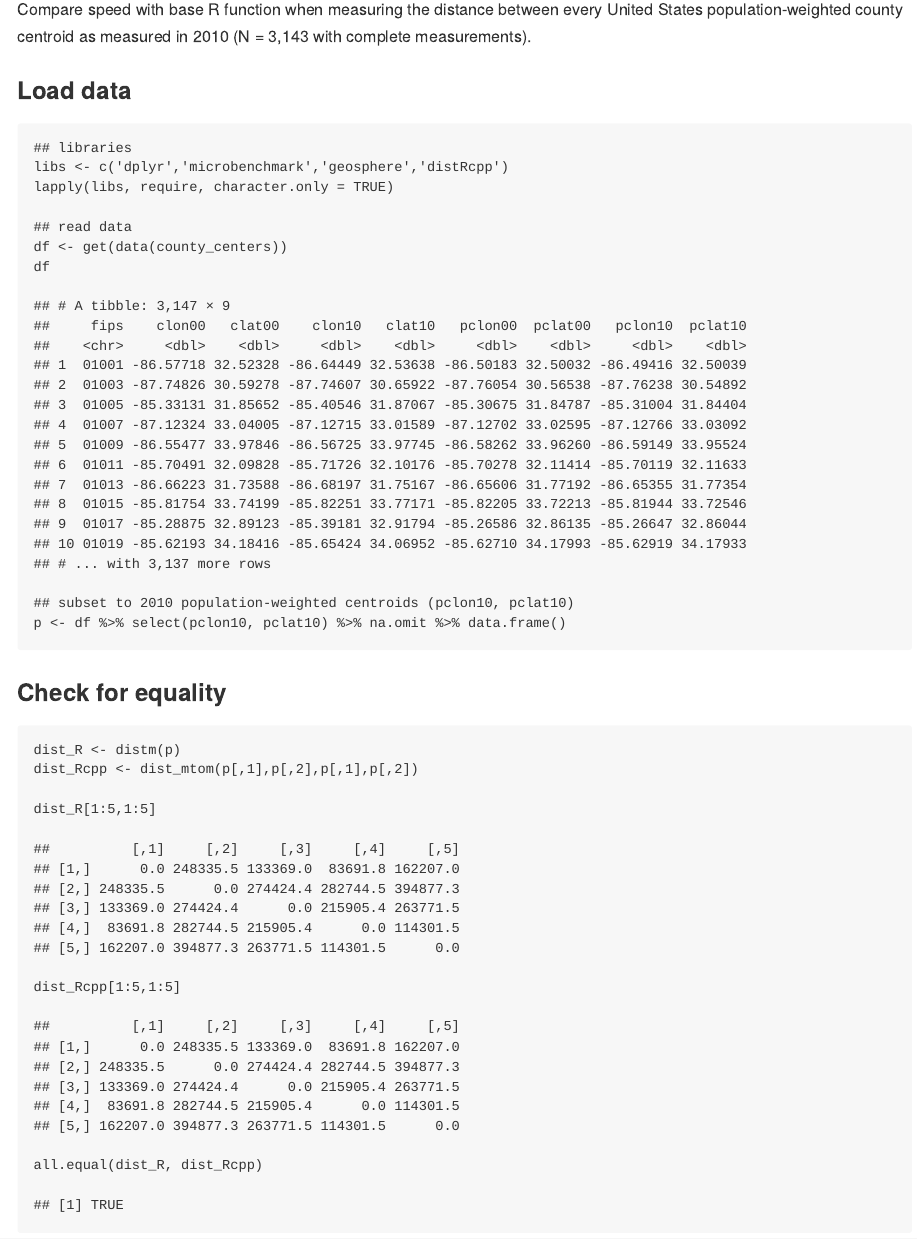
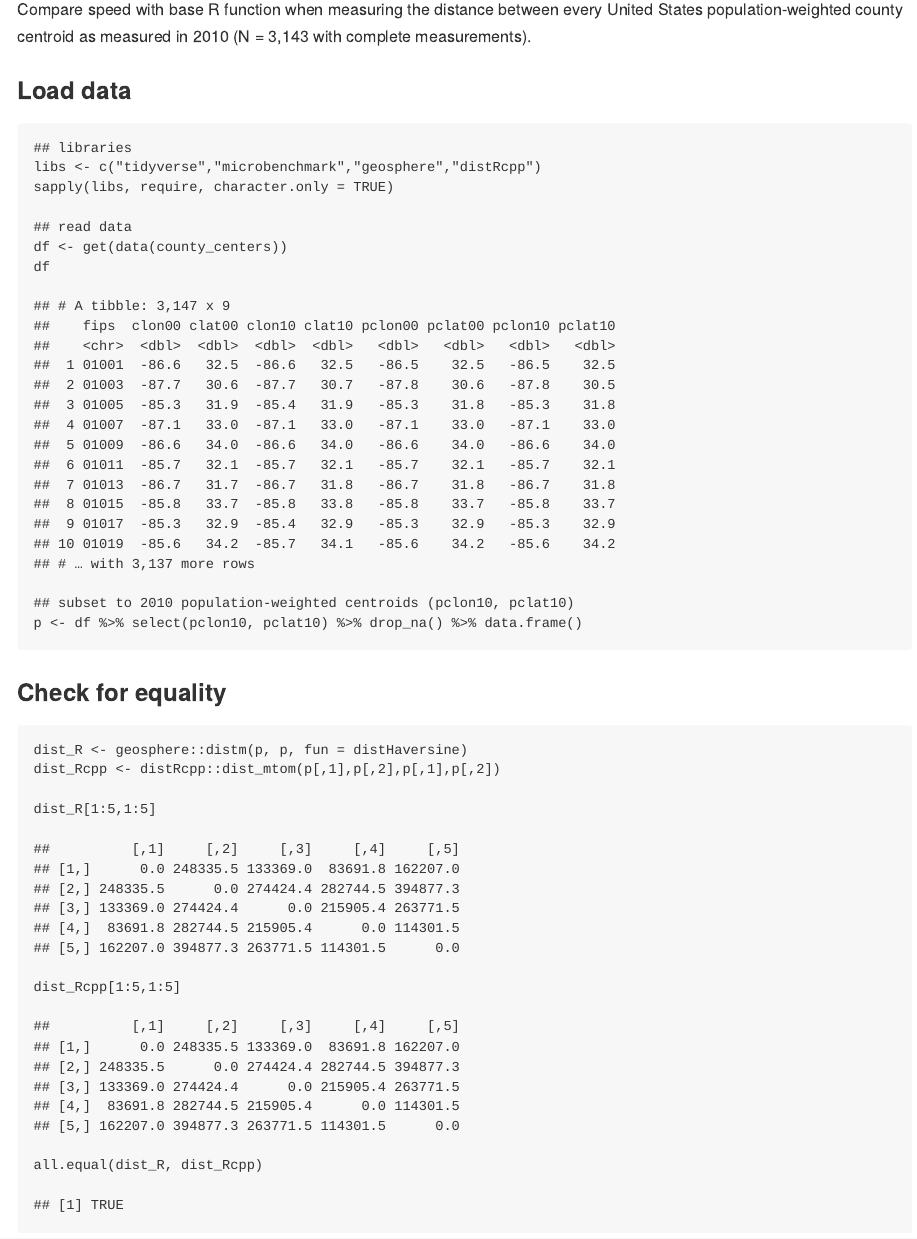
Before and after one commit to btskinner/distRcpp, an R Markdown document (README.Rmd): the page in a window 1100 px wide, from 1560 px down. The pictures show the output file README.md that the author committed with the source, drawn offline in the style of GitHub; badge pictures from the web are left out.

Commit message:
update readme

````diff
--- a/README.Rmd
+++ b/README.Rmd
@@ -66,11 +66,14 @@ Compute maximum distance between each starting point, *x*, and possible end poin
 Compare speed with base R function when measuring the distance between every United States population-weighted county centroid as measured in 2010 (N = 3,143 with complete measurements).
 
 ### Load data
+```{r, include = FALSE}
+options(tidyverse.quiet = TRUE)
+```
 
 ```{r, results = 'hide', message = FALSE}
 ## libraries
-libs <- c("dplyr","microbenchmark","geosphere","distRcpp")
-lapply(libs, require, character.only = TRUE)
+libs <- c("tidyverse","microbenchmark","geosphere","distRcpp")
+sapply(libs, require, character.only = TRUE)
 ```
 ```{r}
 ## read data
@@ -78,14 +81,14 @@ df <- get(data(county_centers))
 df
 
 ## subset to 2010 population-weighted centroids (pclon10, pclat10)
-p <- df %>% select(pclon10, pclat10) %>% na.omit %>% data.frame()
+p <- df %>% select(pclon10, pclat10) %>% drop_na() %>% data.frame()
 
 ```
 
 ### Check for equality
 ```{r}
-dist_R <- distm(p)
-dist_Rcpp <- dist_mtom(p[,1],p[,2],p[,1],p[,2])
+dist_R <- geosphere::distm(p, p, fun = distHaversine)
+dist_Rcpp <- distRcpp::dist_mtom(p[,1],p[,2],p[,1],p[,2])
 
 dist_R[1:5,1:5]
 dist_Rcpp[1:5,1:5]
````
Also changed, not shown: README.md, README.Rmd (10 more changed lines).
